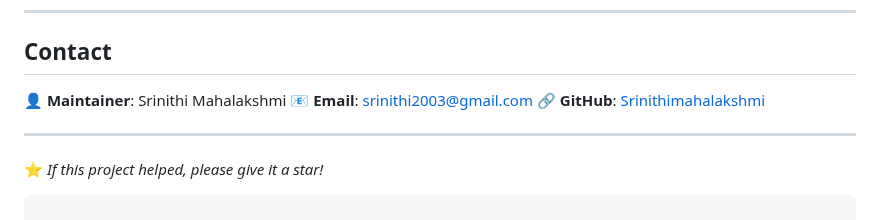
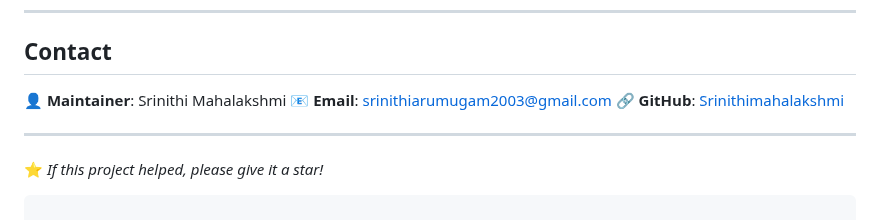
Before and after one commit to Srinithimahalakshmi/Cyber-Attack-Prediction, a Markdown page: README.md, the part around the change. GitHub-like rendering.

```diff
--- a/README.md
+++ b/README.md
@@ -122,7 +122,7 @@ This project is licensed under the **MIT License** — see the [LICENSE](LICENSE
 ## Contact
 
 👤 **Maintainer**: Srinithi Mahalakshmi
-📧 **Email**: [srinithi2003@gmail.com](mailto:your.email@example.com)
+📧 **Email**: [srinithiarumugam2003@gmail.com](mailto:your.email@example.com)
 🔗 **GitHub**: [Srinithimahalakshmi](https://github.com/Srinithimahalakshmi)
 
 ---
```
